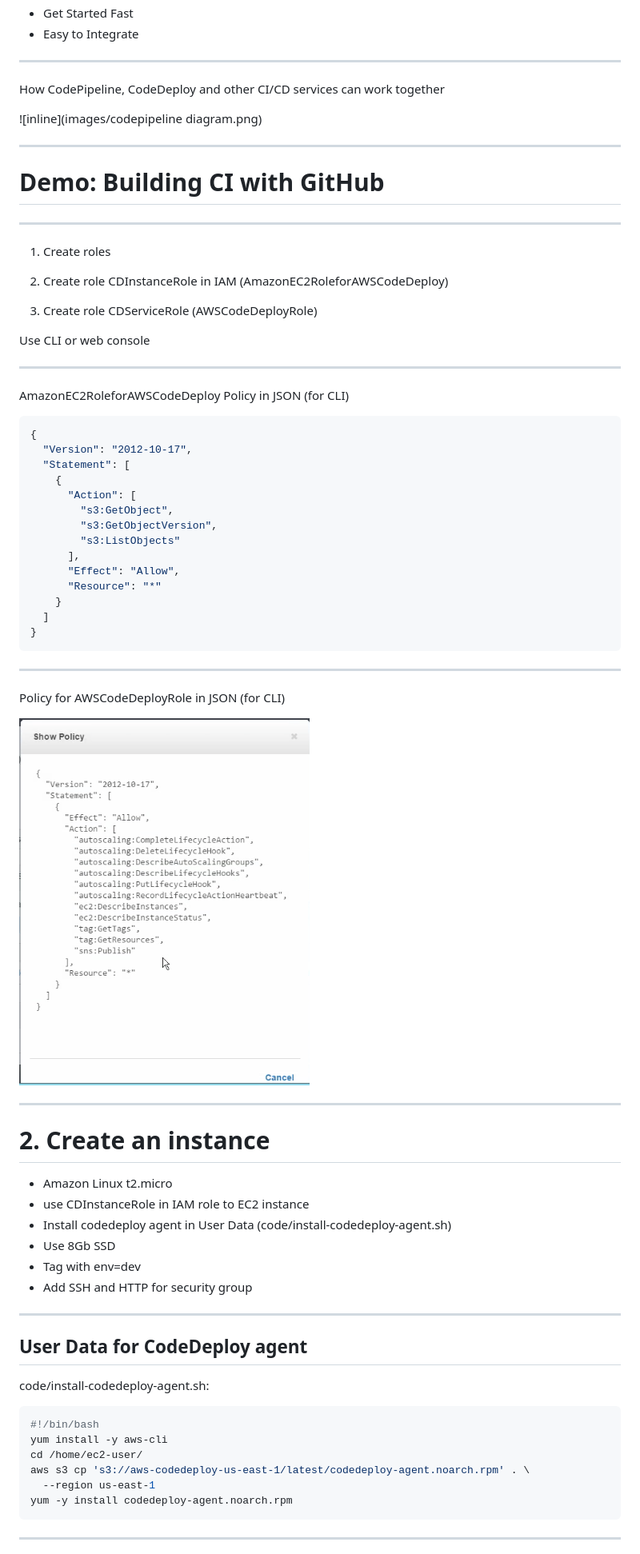
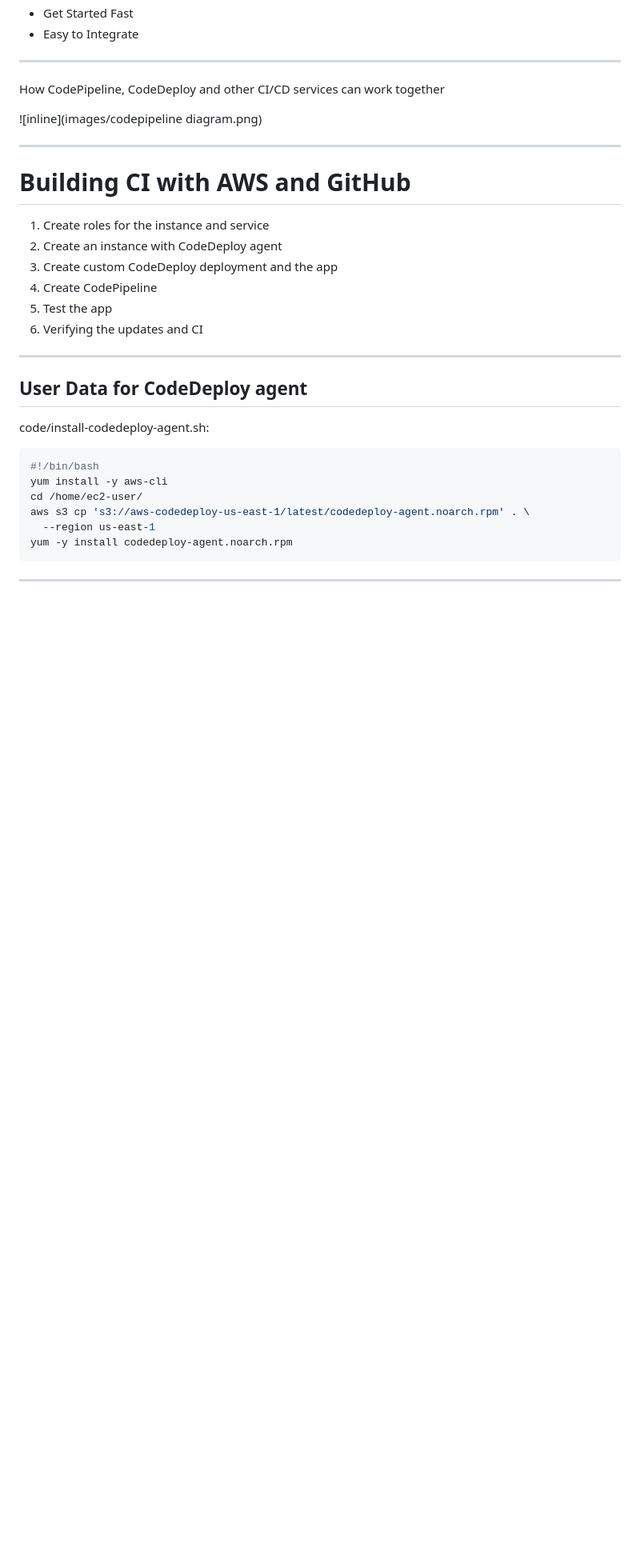
Before and after one commit to azat-co/aws-intermediate, a Markdown page: 02-modules.md, the part around one of its changes. Shown at 80% size. Drawn GitHub-style; blank space fills up the shorter version.

````diff
--- a/02-modules.md
+++ b/02-modules.md
@@ -1673,55 +1679,14 @@ How CodePipeline, CodeDeploy and other CI/CD services can work together
 
 ---
 
-# Demo: Building CI with GitHub
-
----
-
-1. Create roles
-
-1. Create role CDInstanceRole in IAM (AmazonEC2RoleforAWSCodeDeploy)
-1. Create role CDServiceRole (AWSCodeDeployRole)
-
-Use CLI or web console
-
-
----
-
-AmazonEC2RoleforAWSCodeDeploy Policy in JSON (for CLI)
-
-```json
-{
-  "Version": "2012-10-17",
-  "Statement": [
-    {
-      "Action": [
-        "s3:GetObject",
-        "s3:GetObjectVersion",
-        "s3:ListObjects"
-      ],
-      "Effect": "Allow",
-      "Resource": "*"
-    }
-  ]
-}
-```
-
----
-
-Policy for AWSCodeDeployRole in JSON (for CLI)
-
-![inline](images/codedeployrole.png)
-
----
-
-# 2. Create an instance
-
-* Amazon Linux t2.micro
-* use CDInstanceRole in IAM role to EC2 instance
-* Install codedeploy agent in User Data (code/install-codedeploy-agent.sh)
-* Use 8Gb SSD
-* Tag with env=dev
-* Add SSH and HTTP for security group
+# Building CI with AWS and GitHub
+
+1. Create roles for the instance and service
+1. Create an instance with CodeDeploy agent
+1. Create custom CodeDeploy deployment and the app
+1. Create CodePipeline
+1. Test the app
+1. Verifying the updates and CI
 
 ---
 
````
Also changed, not shown: other parts of 02-modules.md (+31 -61 lines), 01-overview.md (+49 -33 lines), 03-outro.md (+22 -7 lines), images/acloudguru.png (added), images/management-services.png (added).
